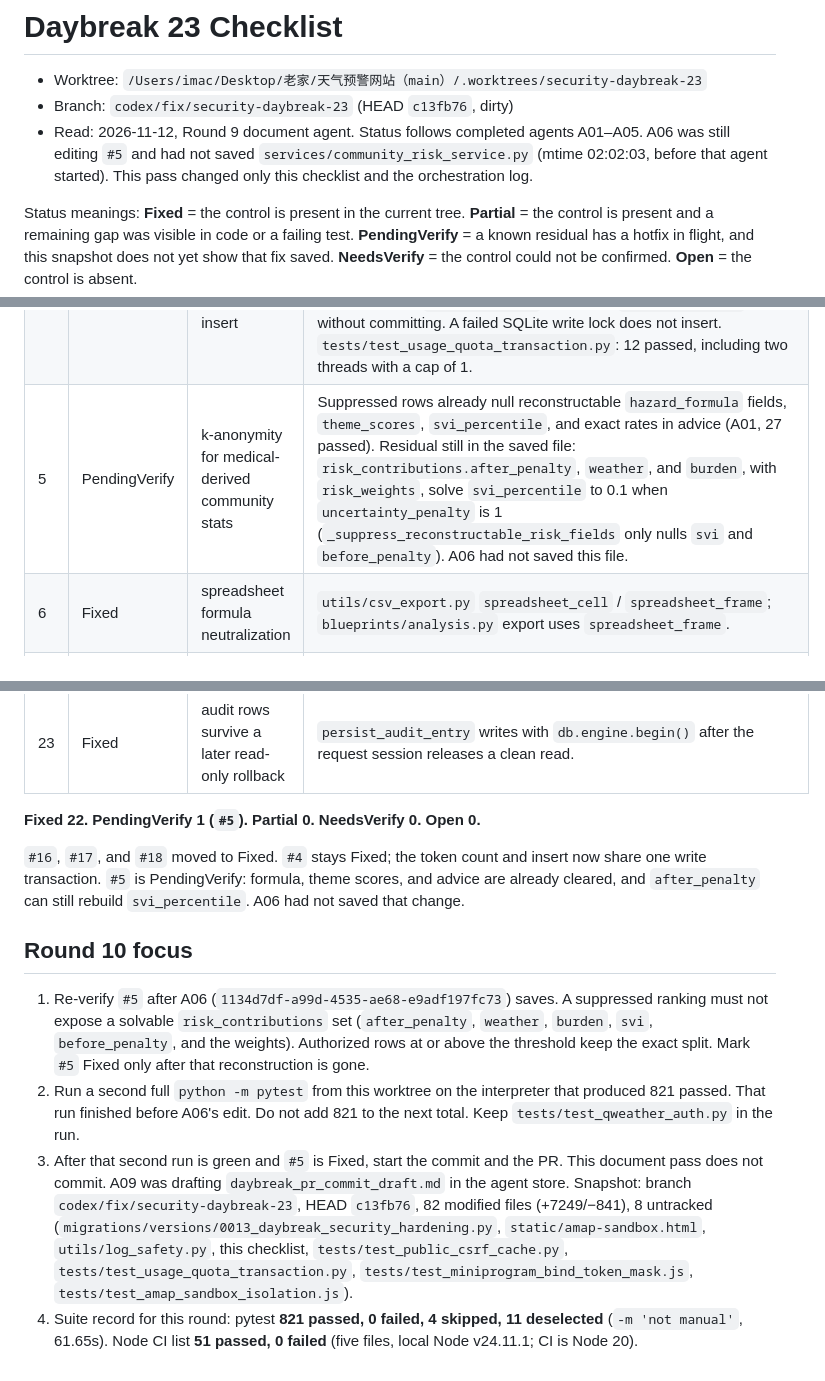
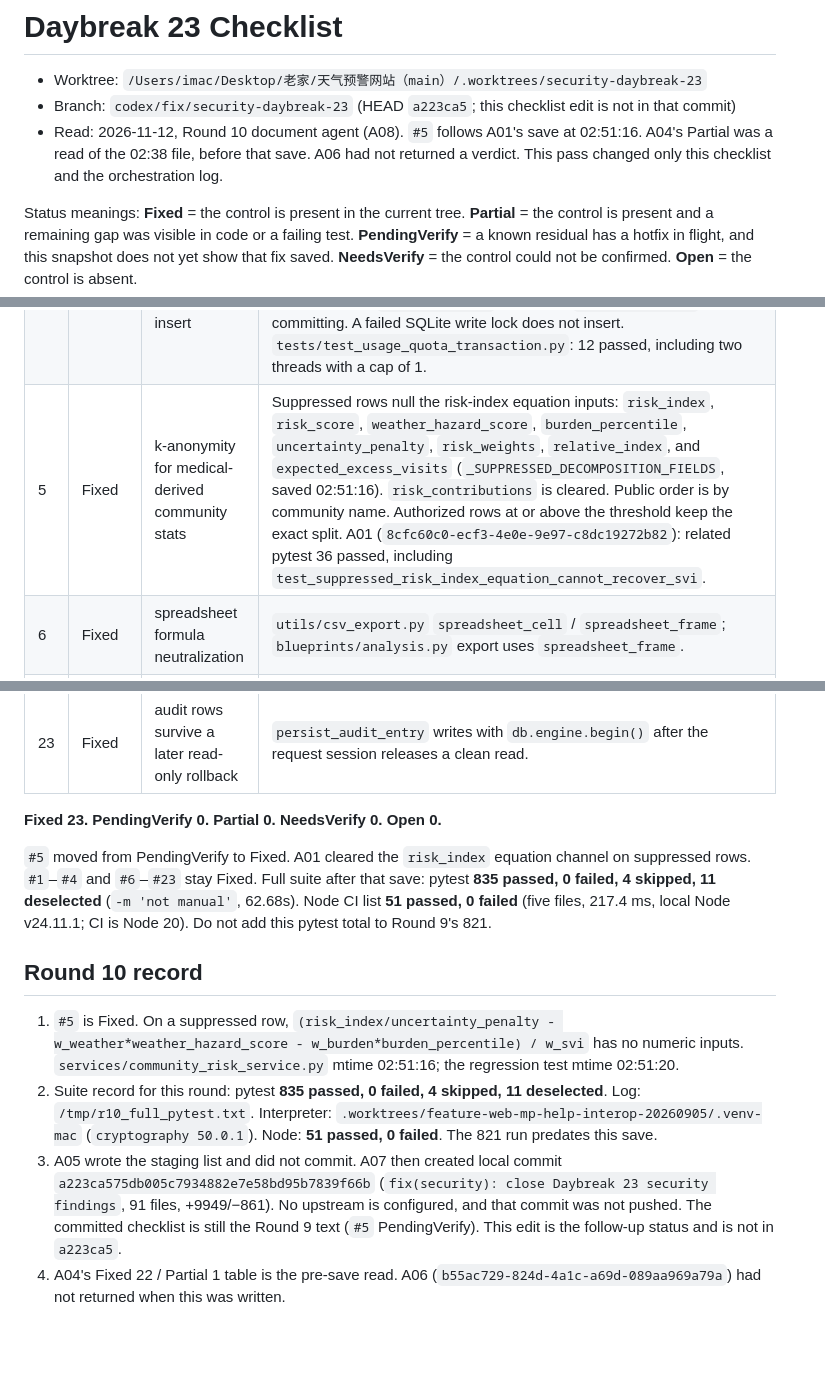
Before and after one commit to AlfWuxy/weather-Web, a Markdown page: docs/daybreak_23_checklist.md, 3 parts joined by grey strips. Rendered like a GitHub page; blank space fills up the shorter version.

Commit message:
docs(security): mark Daybreak 23 checklist items fixed
Co-authored-by: Cursor <cursoragent@cursor.com>

```diff
--- a/docs/daybreak_23_checklist.md
+++ b/docs/daybreak_23_checklist.md
@@ -1,8 +1,8 @@
 # Daybreak 23 Checklist
 
 - Worktree: `/Users/imac/Desktop/老家/天气预警网站（main）/.worktrees/security-daybreak-23`
-- Branch: `codex/fix/security-daybreak-23` (HEAD `c13fb76`, dirty)
-- Read: 2026-11-12, Round 9 document agent. Status follows completed agents A01–A05. A06 was still editing `#5` and had not saved `services/community_risk_service.py` (mtime 02:02:03, before that agent started). This pass changed only this checklist and the orchestration log.
+- Branch: `codex/fix/security-daybreak-23` (HEAD `a223ca5`; this checklist edit is not in that commit)
+- Read: 2026-11-12, Round 10 document agent (A08). `#5` follows A01's save at 02:51:16. A04's Partial was a read of the 02:38 file, before that save. A06 had not returned a verdict. This pass changed only this checklist and the orchestration log.
 
 Status meanings: **Fixed** = the control is present in the current tree. **Partial** = the control is present and a remaining gap was visible in code or a failing test. **PendingVerify** = a known residual has a hotfix in flight, and this snapshot does not yet show that fix saved. **NeedsVerify** = the control could not be confirmed. **Open** = the control is absent.
 
@@ -12,7 +12,7 @@ Status meanings: **Fixed** = the control is present in the current tree. **Parti
 | 2 | Fixed | bounded linear input sanitize | `utils/validators.py` caps at 4096, strips script/style with a linear scan, then bleach. |
 | 3 | Fixed | login hard-lock is username + IP | `services/public_service.py` `handle_login` checks `ip_key` / DB lock state before `check_password`. Username key remains telemetry. |
 | 4 | Fixed | usage quota, retention, serial token insert | `core/usage.py` still prunes inside a savepoint or a short transaction and does not commit the caller. `create_api_token` now counts and inserts in one write transaction: an idle session uses `BEGIN IMMEDIATE` (PostgreSQL keeps the advisory lock); an open caller transaction recounts inside `begin_nested()` and raises `UsageQuotaError` without committing. A failed SQLite write lock does not insert. `tests/test_usage_quota_transaction.py`: 12 passed, including two threads with a cap of 1. |
-| 5 | PendingVerify | k-anonymity for medical-derived community stats | Suppressed rows already null reconstructable `hazard_formula` fields, `theme_scores`, `svi_percentile`, and exact rates in advice (A01, 27 passed). Residual still in the saved file: `risk_contributions.after_penalty`, `weather`, and `burden`, with `risk_weights`, solve `svi_percentile` to 0.1 when `uncertainty_penalty` is 1 (`_suppress_reconstructable_risk_fields` only nulls `svi` and `before_penalty`). A06 had not saved this file. |
+| 5 | Fixed | k-anonymity for medical-derived community stats | Suppressed rows null the risk-index equation inputs: `risk_index`, `risk_score`, `weather_hazard_score`, `burden_percentile`, `uncertainty_penalty`, `risk_weights`, `relative_index`, and `expected_excess_visits` (`_SUPPRESSED_DECOMPOSITION_FIELDS`, saved 02:51:16). `risk_contributions` is cleared. Public order is by community name. Authorized rows at or above the threshold keep the exact split. A01 (`8cfc60c0-ecf3-4e0e-9e97-c8dc19272b82`): related pytest 36 passed, including `test_suppressed_risk_index_equation_cannot_recover_svi`. |
 | 6 | Fixed | spreadsheet formula neutralization | `utils/csv_export.py` `spreadsheet_cell` / `spreadsheet_frame`; `blueprints/analysis.py` export uses `spreadsheet_frame`. |
 | 7 | Fixed | hash-locked install as the app user | `scripts/deploy.sh` runs `pip install --require-hashes --only-binary=:all:` via `runuser -u '$APP_USER'`. `requirements.txt` is a hash lock (includes `gunicorn==27.0.0`). |
 | 8 | Fixed | pair action links are short-lived and revocable | TTL default 7 days. DB `short_code` is null; link builder is token-only. `GET /e/<token>` exchanges into `pair_action_grant` and returns 303. Revoke route exists and does not auto-reissue. |
@@ -32,13 +32,13 @@ Status meanings: **Fixed** = the control is present in the current tree. **Parti
 | 22 | Fixed | every public short-code entry shares the failure lock | `_short_code_is_locked` / `_authorize_action_pair` cover action, confirm, help, debrief, and elder token entry. |
 | 23 | Fixed | audit rows survive a later read-only rollback | `persist_audit_entry` writes with `db.engine.begin()` after the request session releases a clean read. |
 
-**Fixed 22. PendingVerify 1 (`#5`). Partial 0. NeedsVerify 0. Open 0.**
+**Fixed 23. PendingVerify 0. Partial 0. NeedsVerify 0. Open 0.**
 
-`#16`, `#17`, and `#18` moved to Fixed. `#4` stays Fixed; the token count and insert now share one write transaction. `#5` is PendingVerify: formula, theme scores, and advice are already cleared, and `after_penalty` can still rebuild `svi_percentile`. A06 had not saved that change.
+`#5` moved from PendingVerify to Fixed. A01 cleared the `risk_index` equation channel on suppressed rows. `#1`–`#4` and `#6`–`#23` stay Fixed. Full suite after that save: pytest **835 passed, 0 failed, 4 skipped, 11 deselected** (`-m 'not manual'`, 62.68s). Node CI list **51 passed, 0 failed** (five files, 217.4 ms, local Node v24.11.1; CI is Node 20). Do not add this pytest total to Round 9's 821.
 
-## Round 10 focus
+## Round 10 record
 
-1. Re-verify `#5` after A06 (`1134d7df-a99d-4535-ae68-e9adf197fc73`) saves. A suppressed ranking must not expose a solvable `risk_contributions` set (`after_penalty`, `weather`, `burden`, `svi`, `before_penalty`, and the weights). Authorized rows at or above the threshold keep the exact split. Mark `#5` Fixed only after that reconstruction is gone.
-2. Run a second full `python -m pytest` from this worktree on the interpreter that produced 821 passed. That run finished before A06's edit. Do not add 821 to the next total. Keep `tests/test_qweather_auth.py` in the run.
-3. After that second run is green and `#5` is Fixed, start the commit and the PR. This document pass does not commit. A09 was drafting `daybreak_pr_commit_draft.md` in the agent store. Snapshot: branch `codex/fix/security-daybreak-23`, HEAD `c13fb76`, 82 modified files (+7249/−841), 8 untracked (`migrations/versions/0013_daybreak_security_hardening.py`, `static/amap-sandbox.html`, `utils/log_safety.py`, this checklist, `tests/test_public_csrf_cache.py`, `tests/test_usage_quota_transaction.py`, `tests/test_miniprogram_bind_token_mask.js`, `tests/test_amap_sandbox_isolation.js`).
-4. Suite record for this round: pytest **821 passed, 0 failed, 4 skipped, 11 deselected** (`-m 'not manual'`, 61.65s). Node CI list **51 passed, 0 failed** (five files, local Node v24.11.1; CI is Node 20).
+1. `#5` is Fixed. On a suppressed row, `(risk_index/uncertainty_penalty - w_weather*weather_hazard_score - w_burden*burden_percentile) / w_svi` has no numeric inputs. `services/community_risk_service.py` mtime 02:51:16; the regression test mtime 02:51:20.
+2. Suite record for this round: pytest **835 passed, 0 failed, 4 skipped, 11 deselected**. Log: `/tmp/r10_full_pytest.txt`. Interpreter: `.worktrees/feature-web-mp-help-interop-20260905/.venv-mac` (`cryptography 50.0.1`). Node: **51 passed, 0 failed**. The 821 run predates this save.
+3. A05 wrote the staging list and did not commit. A07 then created local commit `a223ca575db005c7934882e7e58bd95b7839f66b` (`fix(security): close Daybreak 23 security findings`, 91 files, +9949/−861). No upstream is configured, and that commit was not pushed. The committed checklist is still the Round 9 text (`#5` PendingVerify). This edit is the follow-up status and is not in `a223ca5`.
+4. A04's Fixed 22 / Partial 1 table is the pre-save read. A06 (`b55ac729-824d-4a1c-a69d-089aa969a79a`) had not returned when this was written.
```
